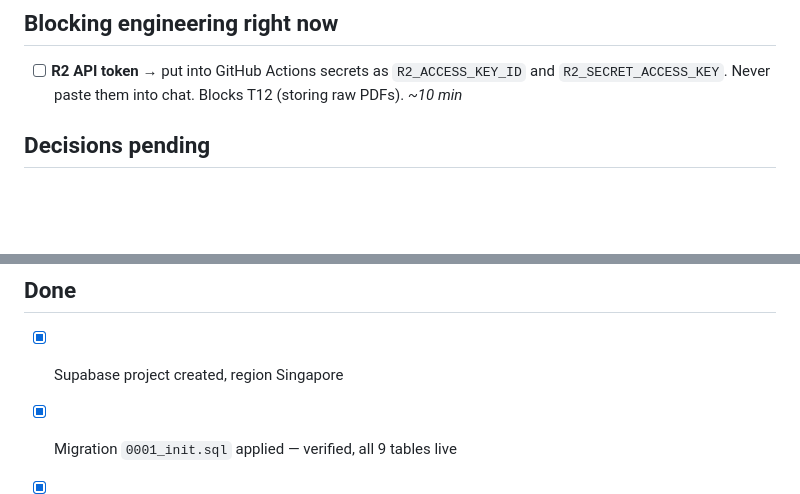
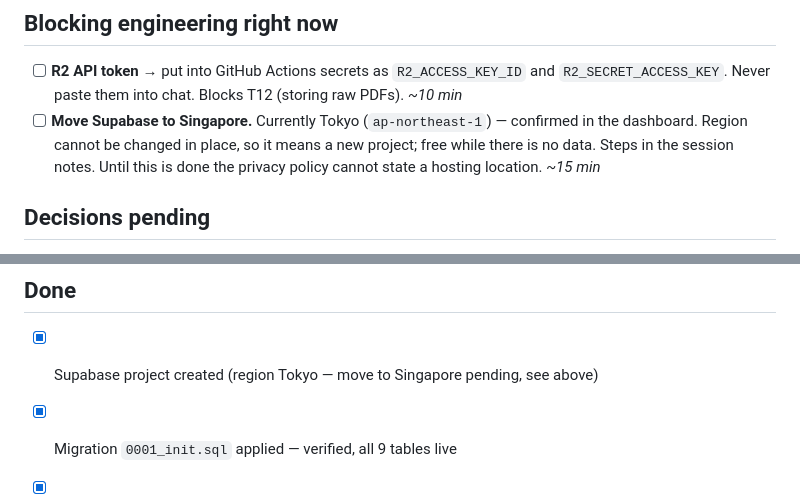
Before and after one commit to jewlurk/clausewatch, a Markdown page: TODO.md, 2 parts joined by grey strips. Drawn GitHub-style; blank space fills up the shorter version.

Commit message:
Correct hosting region: Supabase is Tokyo, not Singapore
Dashboard confirms ap-northeast-1 (Tokyo). The privacy policy briefly asserted
Singapore on the strength of a verbal confirmation; that was wrong and is now a
pending placeholder rather than a false statement in a legal document.

Region cannot be changed in place, so the move means recreating the project.
Free to do now (no data, no users); expensive once design partners exist.

Co-Authored-By: Claude Opus 4.8 <noreply@anthropic.com>

```diff
--- a/TODO.md
+++ b/TODO.md
@@ -12,6 +12,10 @@ Last updated: 25 August 2026
 - [ ] **R2 API token** → put into GitHub Actions secrets as `R2_ACCESS_KEY_ID` and
       `R2_SECRET_ACCESS_KEY`. Never paste them into chat. Blocks T12 (storing raw PDFs).
       *~10 min*
+- [ ] **Move Supabase to Singapore.** Currently Tokyo (`ap-northeast-1`) — confirmed in
+      the dashboard. Region cannot be changed in place, so it means a new project; free
+      while there is no data. Steps in the session notes. Until this is done the privacy
+      policy cannot state a hosting location. *~15 min*
 
 ## Decisions pending
 
@@ -58,7 +62,7 @@ Last updated: 25 August 2026
 
 ## Done
 
-- [x] Supabase project created, region Singapore
+- [x] Supabase project created (region Tokyo — move to Singapore pending, see above)
 - [x] Migration `0001_init.sql` applied — verified, all 9 tables live
 - [x] Migration `0002_lock_corpus_rls.sql` applied — verified, corpus no longer
       readable or writable with the public key
```
Also changed, not shown: docs/legal/privacy-policy.md (+1 -1 lines).
